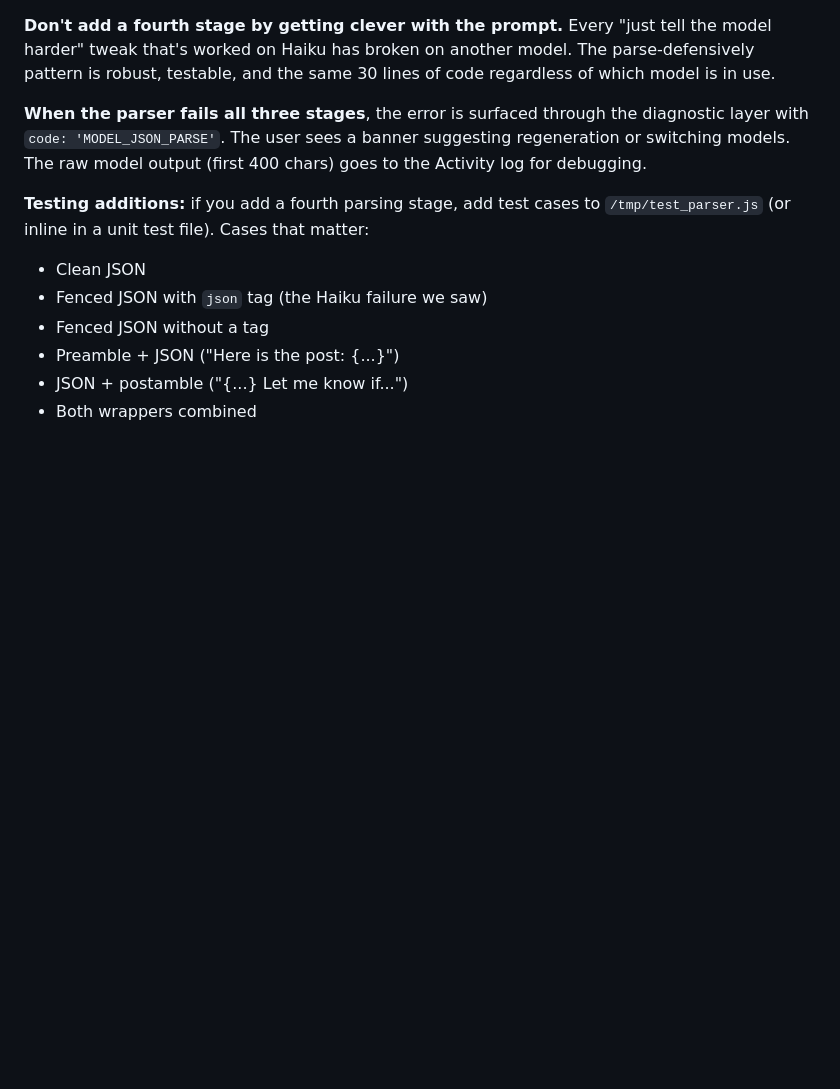
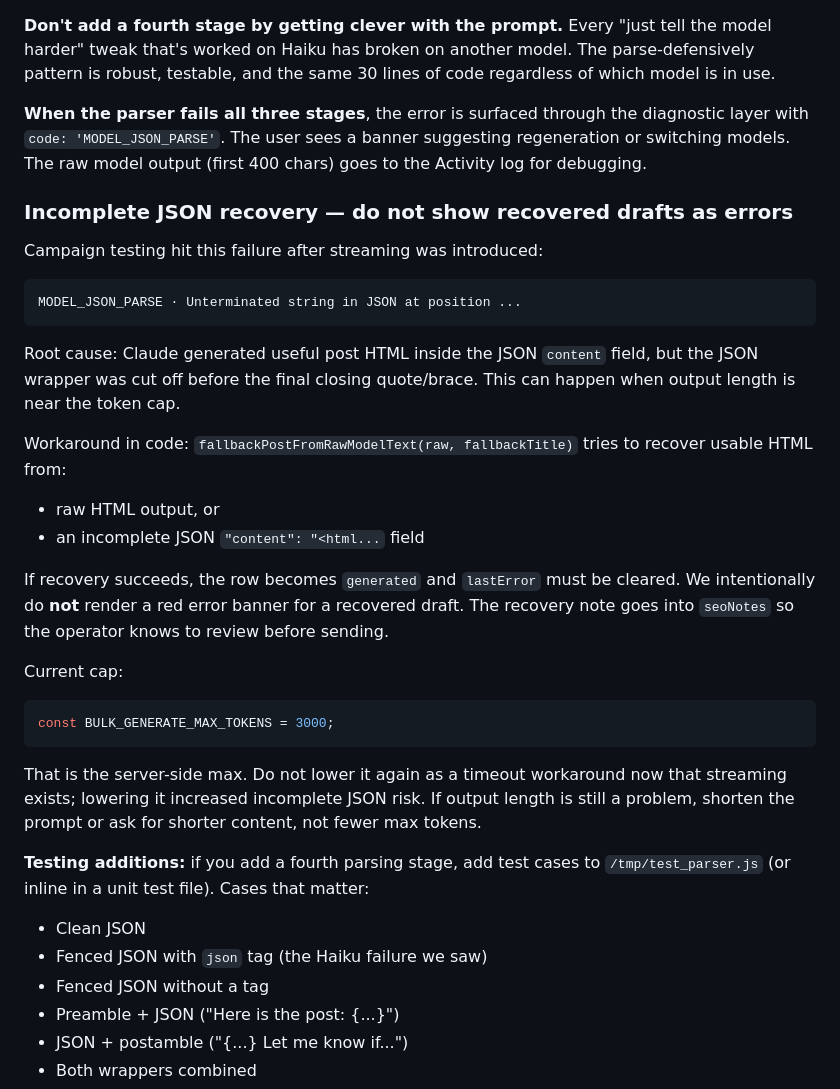
Before and after one commit to matthewcarlsonhome-cmd/WP-Poster, a Markdown page: CLAUDE.md, the part around one of its changes. Drawn GitHub-style; blank space fills up the shorter version.

````diff
--- a/CLAUDE.md
+++ b/CLAUDE.md
@@ -184,6 +260,31 @@ The prompt asks the model to return JSON with no markdown fences. **Sonnet and O
 
 **When the parser fails all three stages**, the error is surfaced through the diagnostic layer with `code: 'MODEL_JSON_PARSE'`. The user sees a banner suggesting regeneration or switching models. The raw model output (first 400 chars) goes to the Activity log for debugging.
 
+### Incomplete JSON recovery — do not show recovered drafts as errors
+
+Campaign testing hit this failure after streaming was introduced:
+
+```text
+MODEL_JSON_PARSE · Unterminated string in JSON at position ...
+```
+
+Root cause: Claude generated useful post HTML inside the JSON `content` field, but the JSON wrapper was cut off before the final closing quote/brace. This can happen when output length is near the token cap.
+
+Workaround in code: `fallbackPostFromRawModelText(raw, fallbackTitle)` tries to recover usable HTML from:
+
+- raw HTML output, or
+- an incomplete JSON `"content": "<html...` field
+
+If recovery succeeds, the row becomes `generated` and `lastError` must be cleared. We intentionally do **not** render a red error banner for a recovered draft. The recovery note goes into `seoNotes` so the operator knows to review before sending.
+
+Current cap:
+
+```js
+const BULK_GENERATE_MAX_TOKENS = 3000;
+```
+
+That is the server-side max. Do not lower it again as a timeout workaround now that streaming exists; lowering it increased incomplete JSON risk. If output length is still a problem, shorten the prompt or ask for shorter content, not fewer max tokens.
+
 **Testing additions:** if you add a fourth parsing stage, add test cases to `/tmp/test_parser.js` (or inline in a unit test file). Cases that matter:
 - Clean JSON
 - Fenced JSON with `json` tag (the Haiku failure we saw)
````
Also changed, not shown: other parts of CLAUDE.md (+76 -0 lines).
